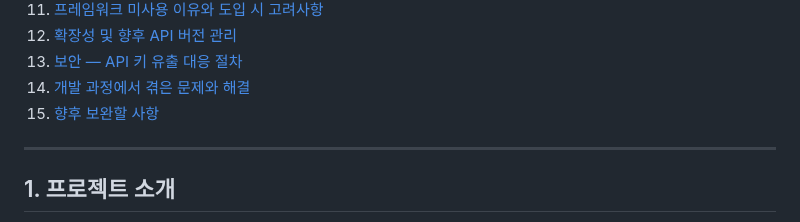
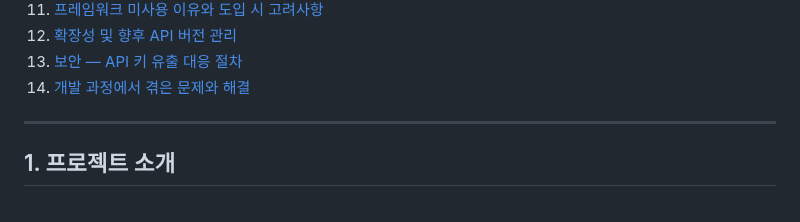
Before and after one commit to JiNS03/A-3, a Markdown page: README.md, the part around the change. GitHub-like rendering.

```diff
--- a/README.md
+++ b/README.md
@@ -22,7 +22,6 @@
 12. [확장성 및 향후 API 버전 관리](#12-확장성-및-향후-api-버전-관리)
 13. [보안 — API 키 유출 대응 절차](#13-보안--api-키-유출-대응-절차)
 14. [개발 과정에서 겪은 문제와 해결](#14-개발-과정에서-겪은-문제와-해결)
-15. [향후 보완할 사항](#15-향후-보완할-사항)
 
 ---
 
```
